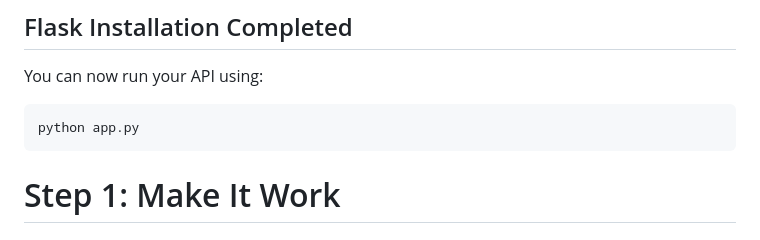
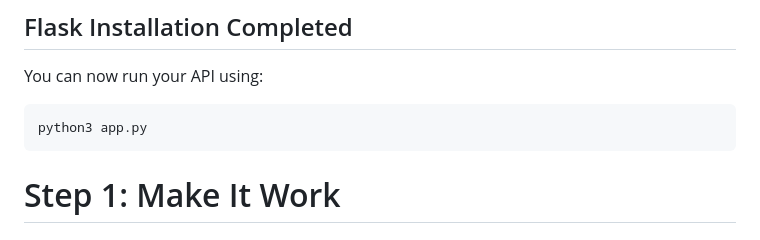
Before and after one commit to bunnykukkunoori-wq/Safe-Code-Executor, a Markdown page: README.md, the part around one of its changes. Rendered like a GitHub page.

````diff
--- a/README.md
+++ b/README.md
@@ -210,8 +210,9 @@ pip install -r requirements.txt
 ## Flask Installation Completed
 You can now run your API using:
 ```
-python app.py
+python3 app.py
 ```
+
 # Step 1: Make It Work
 
 ## Run the API
````
Also changed, not shown: other parts of README.md (+2 -0 lines).
